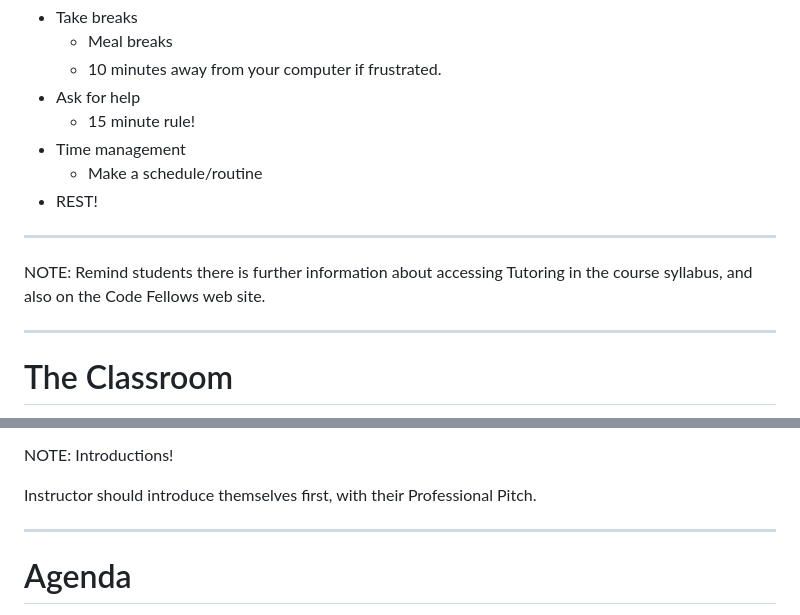
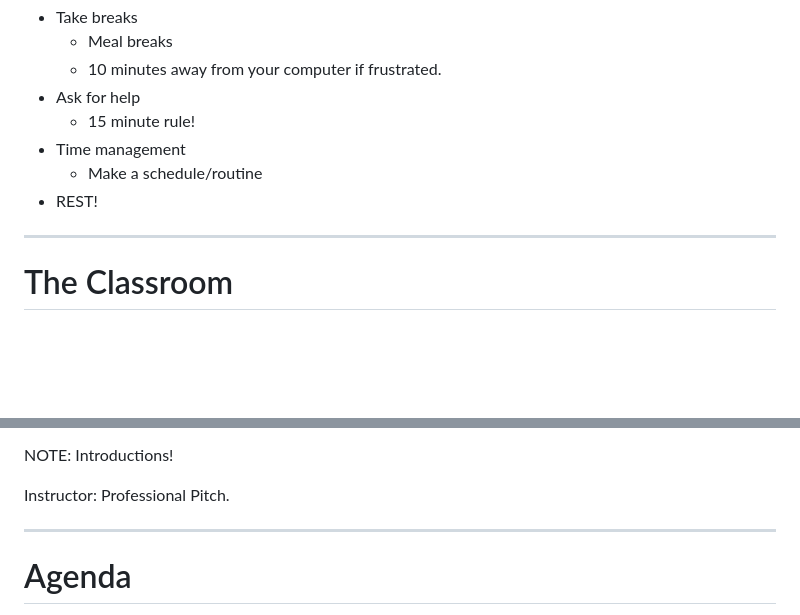
Before and after one commit to GICW/Code-102-FALL, a Markdown page: class-01/slides/slides.md, 2 parts joined by grey strips. Drawn GitHub-style; blank space fills up the shorter version.

```diff
--- a/class-01/slides/slides.md
+++ b/class-01/slides/slides.md
@@ -20,11 +20,6 @@ Welcome to class!
 - Time management <!-- .element class="fragment" data-fragment-index="3" -->
   - Make a schedule/routine
 - REST! <!-- .element class="fragment" data-fragment-index="4" -->
-
----
-
-NOTE:
-Remind students there is further information about accessing Tutoring in the course syllabus, and also on the Code Fellows web site.
 
 ---
 
@@ -71,7 +66,7 @@ There is homework: Reading assignments prior to lecture, lab work not completed
 NOTE:
 Introductions!
 
-Instructor should introduce themselves first, with their Professional Pitch.
+Instructor: Professional Pitch.
 
 ---
 
```
